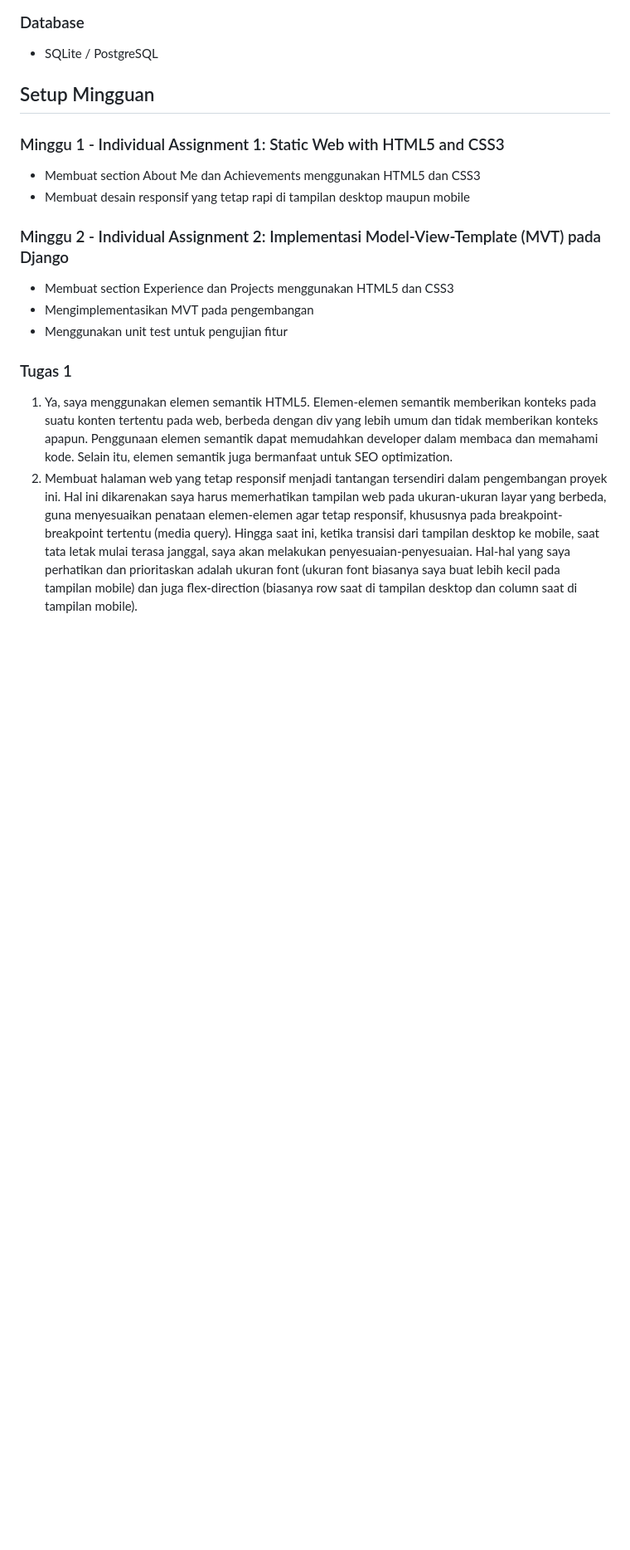
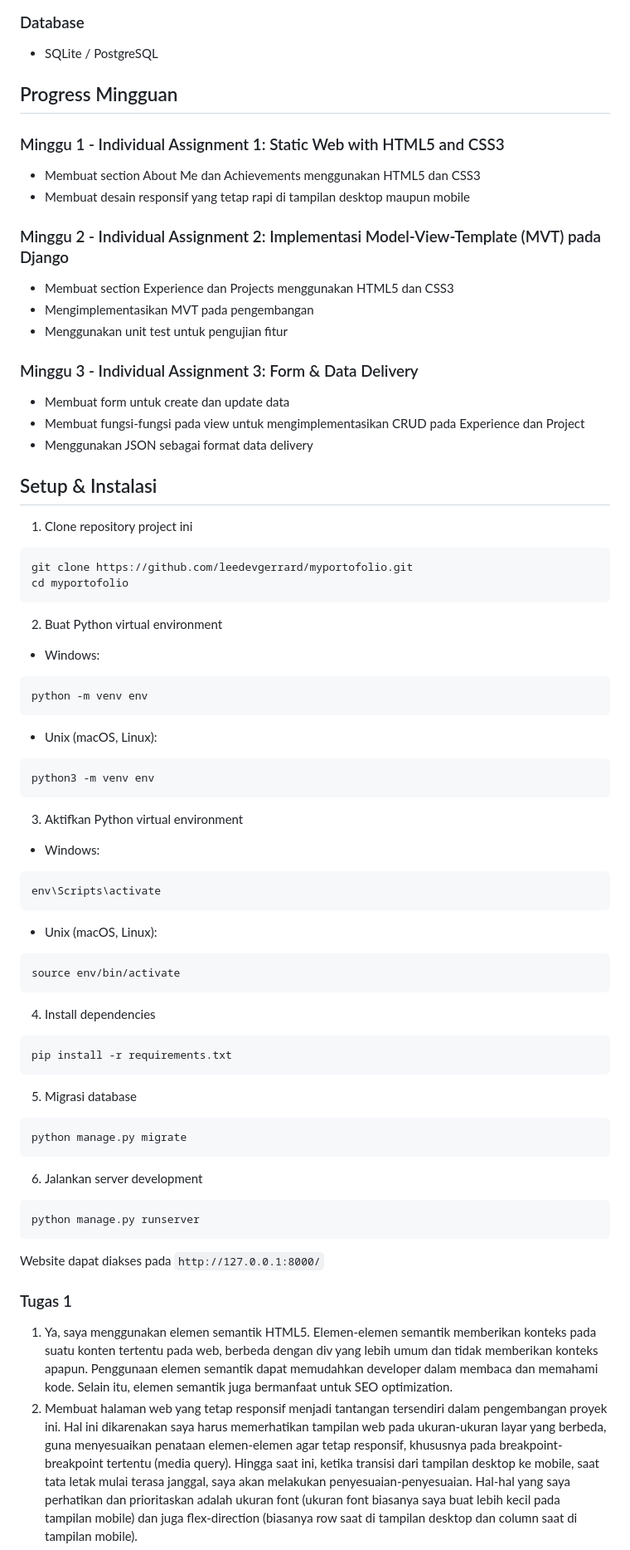
Before and after one commit to leedevgerrard/myportofolio, a Markdown page: README.md, the part around one of its changes. Shown at 83% size. Drawn GitHub-style; blank space fills up the shorter version.

Commit message:
docs: update README.md dengan menambahkan jawaban soal reflektif, setup, progress mingguan, dan AI disclosure,

````diff
--- a/README.md
+++ b/README.md
@@ -29,7 +29,7 @@ Website ini merupakan website portofolio pribadi yang dibuat untuk memenuhi tuga
 ### Database
 - SQLite / PostgreSQL
 
-## Setup Mingguan
+## Progress Mingguan
 
 ### Minggu 1 - Individual Assignment 1: Static Web with HTML5 and CSS3
 - Membuat section About Me dan Achievements menggunakan HTML5 dan CSS3
@@ -39,6 +39,50 @@ Website ini merupakan website portofolio pribadi yang dibuat untuk memenuhi tuga
 - Membuat section Experience dan Projects menggunakan HTML5 dan CSS3
 - Mengimplementasikan MVT pada pengembangan
 - Menggunakan unit test untuk pengujian fitur
+
+### Minggu 3 - Individual Assignment 3: Form & Data Delivery
+- Membuat form untuk create dan update data
+- Membuat fungsi-fungsi pada view untuk mengimplementasikan CRUD pada Experience dan Project
+- Menggunakan JSON sebagai format data delivery
+
+## Setup & Instalasi
+
+1. Clone repository project ini
+```bash
+git clone https://github.com/leedevgerrard/myportofolio.git
+cd myportofolio
+```
+2. Buat Python virtual environment
+- Windows:
+```bash
+python -m venv env
+```
+- Unix (macOS, Linux):
+```bash
+python3 -m venv env
+```
+3. Aktifkan Python virtual environment
+- Windows:
+```bash
+env\Scripts\activate
+```
+- Unix (macOS, Linux):
+```bash
+source env/bin/activate
+```
+4. Install dependencies
+```bash
+pip install -r requirements.txt
+```
+5. Migrasi database
+```bash
+python manage.py migrate
+```
+6. Jalankan server development
+```bash
+python manage.py runserver
+```
+Website dapat diakses pada `http://127.0.0.1:8000/`
 
 ### Tugas 1
 
````
Also changed, not shown: other parts of README.md (+15 -1 lines).
